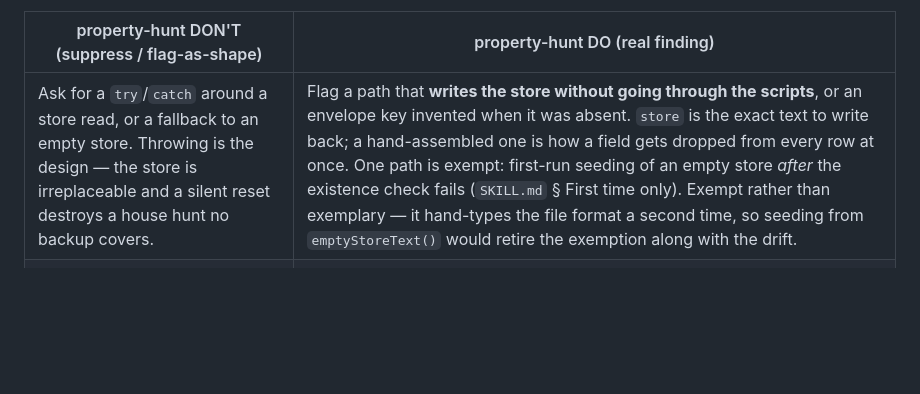
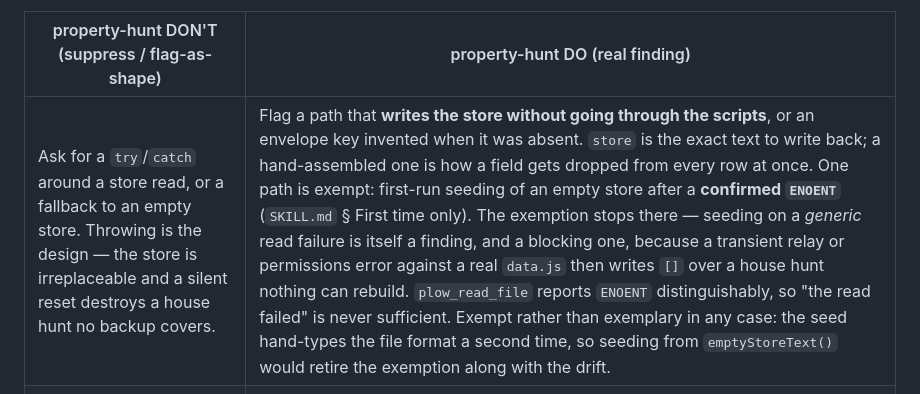
Before and after one commit to plow-pbc/property-hunt-hermes-agent, a Markdown page: REVIEW.md, the part around the change. Rendered like a GitHub page; blank space fills up the shorter version.

Commit message:
Narrow the seed exemption to a confirmed ENOENT
The exemption as written blessed seeding after any read failure. That is a
data-loss path: a transient relay error, a permissions problem or a sleeping Mac
all "fail the read" against a data.js that exists, and the seed then writes []
over a house hunt nothing can rebuild.

`plow_read_file` reports the cases differently -- verified against a live agent,
a missing file returns `read failed: ENOENT: no such file or directory` while a
readable one returns content -- so "the read failed" is never sufficient
evidence that the store is absent.

The exemption now covers a confirmed ENOENT only, and names the generic-failure
seed as a blocking finding in its own right, so the policy flags the very path
SKILL.md currently takes.

Filed as #11 rather than fixed here: this PR adds a policy file, and the
SKILL.md correction is a behaviour change. #11 and #10 touch the same three
lines and are worth doing together -- seed from emptyStoreText(), gated on
ENOENT.

`just test` -- 81 node tests, 8 pytest, 0 failed.

```diff
--- a/REVIEW.md
+++ b/REVIEW.md
@@ -68,7 +68,7 @@ tracking it. Anything that reopens that path is blocking.
 
 | property-hunt DON'T (suppress / flag-as-shape) | property-hunt DO (real finding) |
 |---|---|
-| Ask for a `try`/`catch` around a store read, or a fallback to an empty store. Throwing is the design — the store is irreplaceable and a silent reset destroys a house hunt no backup covers. | Flag a path that **writes the store without going through the scripts**, or an envelope key invented when it was absent. `store` is the exact text to write back; a hand-assembled one is how a field gets dropped from every row at once. One path is exempt: first-run seeding of an empty store *after* the existence check fails (`SKILL.md` § First time only). Exempt rather than exemplary — it hand-types the file format a second time, so seeding from `emptyStoreText()` would retire the exemption along with the drift. |
+| Ask for a `try`/`catch` around a store read, or a fallback to an empty store. Throwing is the design — the store is irreplaceable and a silent reset destroys a house hunt no backup covers. | Flag a path that **writes the store without going through the scripts**, or an envelope key invented when it was absent. `store` is the exact text to write back; a hand-assembled one is how a field gets dropped from every row at once. One path is exempt: first-run seeding of an empty store after a **confirmed `ENOENT`** (`SKILL.md` § First time only). The exemption stops there — seeding on a *generic* read failure is itself a finding, and a blocking one, because a transient relay or permissions error against a real `data.js` then writes `[]` over a house hunt nothing can rebuild. `plow_read_file` reports `ENOENT` distinguishably, so "the read failed" is never sufficient. Exempt rather than exemplary in any case: the seed hand-types the file format a second time, so seeding from `emptyStoreText()` would retire the exemption along with the drift. |
 | Ask for auth on the map's file server. It is loopback-bound and the user is the only principal on that machine. | Flag the store becoming **readable by a page the user did not open**. It is served as an executable script, so a cross-origin `<script src>` reads addresses and notes out of the including page's window — loopback binding stops the network, not the user's own browser. |
 | Propose a bundler, a dependency manifest, or a CDN for Leaflet. No build and no third party are both deliberate. | Flag a **new runtime dependency** reaching the container or the Mac. The mount is read-only and the Mac holds no copy of this code; anything that needs installing on either side breaks the property that they cannot drift. |
 | Ask a test to pin a photo filename or a slug's exact spelling beyond the cases already covered. | Flag a **path that can leave its directory**. Photos are joined onto `photos/` and the store onto the properties folder; a traversing component aims a write at the user's home. Reject by component, not substring. |
```
